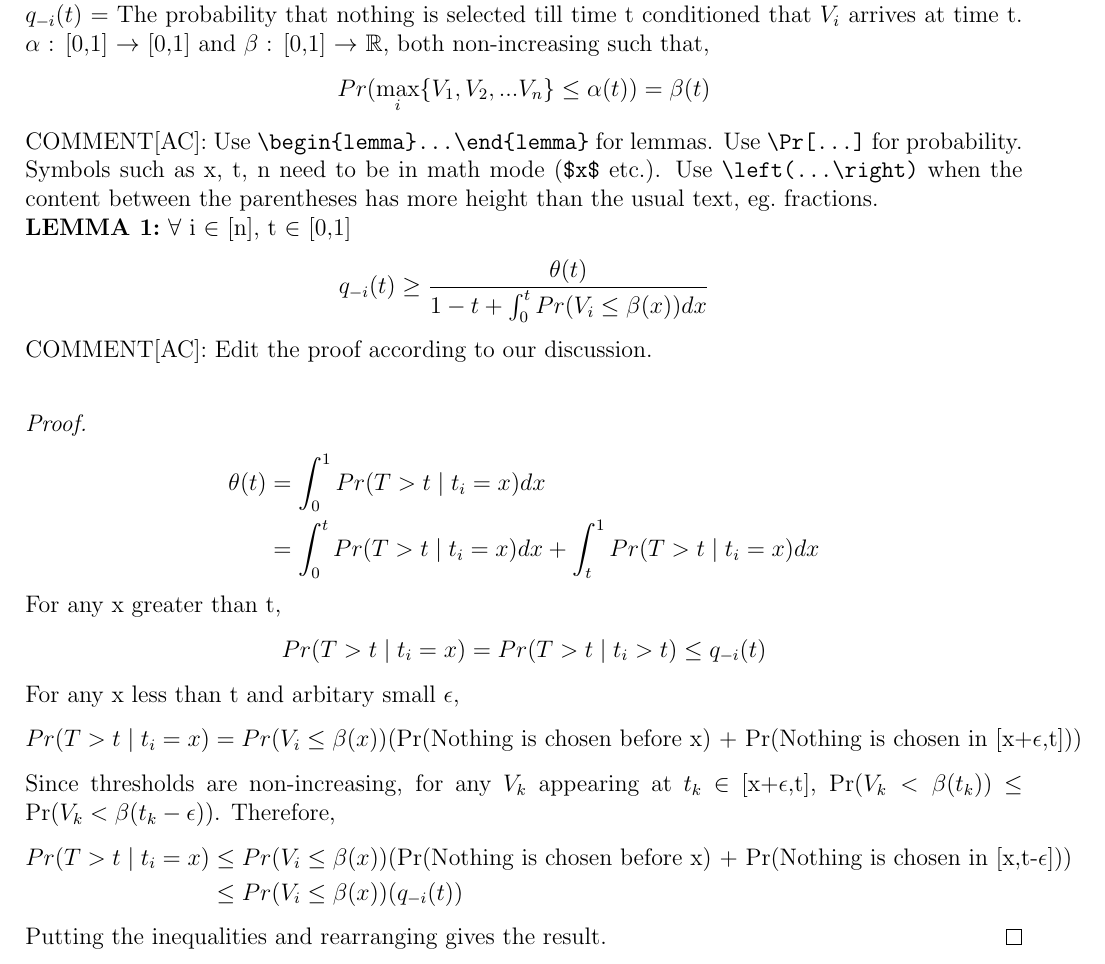
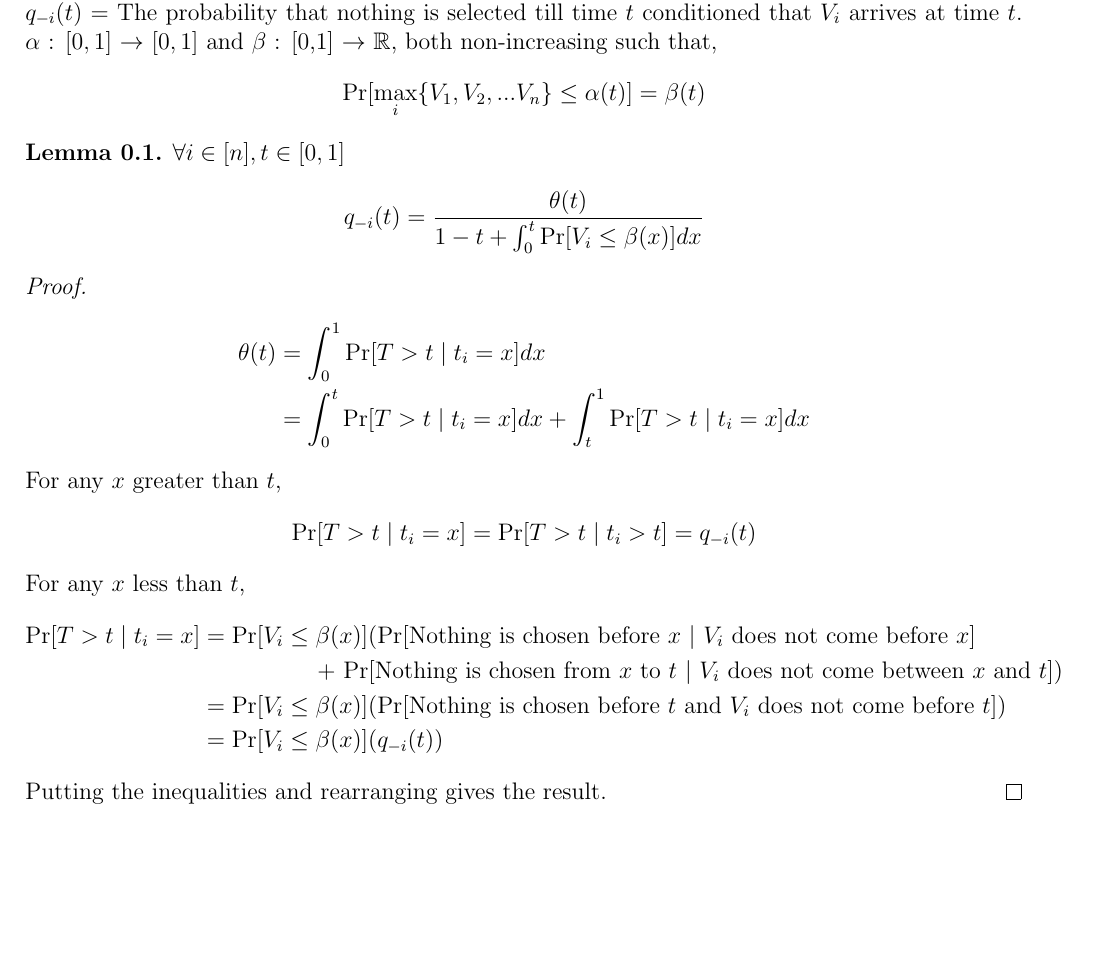
Before and after one commit to Aryan187/Prophet-Secretary, a LaTeX document (Prophet Secretary.tex): part of page 1 of 3, cut so that both start at the same text, the shorter picture padded with empty space. Compiled offline with pdfLaTeX.

Commit message:
Update Prophet Secretary.tex
Made the required corrections

```diff
--- a/Prophet Secretary.tex
+++ b/Prophet Secretary.tex
@@ -12,32 +14,30 @@ Given that $F_{1}$,$F_{2}$,...$F_{n}$ are the initial distribution and $V_{1}$,$
-$\theta(t)$ = The probability that nothing is selected till time t.\\
-$q_{-i}(t)$ = The probability that nothing is selected till time t conditioned that $V_{i}$ arrives at time t.
-$\alpha$ : [0,1] $\rightarrow$ [0,1] and $\beta$ : [0,1] $\rightarrow$ $\mathbb{R}$, both non-increasing such that,
+	Given that $F_{1}$,$F_{2}$,...$F_{n}$ are the initial distribution and $V_{1}$,$V_{2}$,...$V_{n}$ are the corresponding sampled values. For any $t$ $\in [0,1] $, define:\\
+	$\theta(t)$ = The probability that nothing is selected till time $t$.\\
+	$q_{-i}(t)$ = The probability that nothing is selected till time $t$ conditioned that $V_{i}$ arrives at time $t$.
+	$\alpha$ : $[0,1]$ $\rightarrow$ $[0,1]$ and $\beta$ : [0,1] $\rightarrow$ $\mathbb{R}$, both non-increasing such that,
 	\begin{align*}
-Pr(\max_{i} \{V_{1},V_{2},...V_{n}\} \leq \alpha(t)) = \beta(t)
+		\Pr[\max_{i} \{V_{1},V_{2},...V_{n}\} \leq \alpha(t)] = \beta(t)
 	\end{align*}
-COMMENT[AC]: Use \verb|\begin{lemma}...\end{lemma}| for lemmas. Use \verb|\Pr[...]| for probability. Symbols such as x, t, n need to be in math mode (\verb|$x$| etc.). Use \verb|\left(...\right)| when the content between the parentheses has more height than the usual text, eg.\ fractions.\\
-$\textbf{LEMMA 1:}$ $\forall$ i $\in$ [n], t $\in$ [0,1]
+\begin{lemma} $\forall i \in [n], t \in [0,1]$
 	\begin{align*}
-q_{-i}(t) \geq \frac{\theta(t)}{1-t+\int_{0}^{t} Pr(V_{i} \leq \beta(x))  dx}
+		q_{-i}(t) = \frac{\theta(t)}{1-t+\int_{0}^{t} \Pr[V_{i} \leq \beta(x)]  dx}
 	\end{align*}
-COMMENT[AC]: Edit the proof according to our discussion.\\
+\end{lemma}
 	\begin{proof}
 		\begin{align*}
-\theta(t) &= \int_{0}^{1} Pr(T > t \mid t_{i} = x) dx\\
-&= \int_{0}^{t} Pr(T > t \mid t_{i} = x) dx + \int_{t}^{1} Pr(T > t \mid t_{i} = x) dx
+			\theta(t) &= \int_{0}^{1} \Pr[T > t \mid t_{i} = x] dx\\
+			&= \int_{0}^{t} \Pr[T > t \mid t_{i} = x] dx + \int_{t}^{1} \Pr[T > t \mid t_{i} = x] dx
 		\end{align*}
-For any x greater than t,
+		For any $x$ greater than $t$,
 		\begin{align*}
-Pr(T > t \mid t_{i} = x) = Pr(T > t \mid t_{i} > t) \leq q_{-i}(t)
+			\Pr[T > t \mid t_{i} = x] = \Pr[T > t \mid t_{i} > t] = q_{-i}(t)
 		\end{align*}
-For any x less than t and arbitary small $\epsilon$,
+		For any $x$ less than $t$,
 		\begin{align*}
-Pr(T > t \mid t_{i} = x) &= Pr(V_{i} \leq \beta(x)) (\text{Pr(Nothing is chosen before x) + Pr(Nothing is chosen in [x+$\epsilon$,t])})
-\end{align*}
-Since thresholds are non-increasing, for any $V_{k}$ appearing at $t_{k}$ $\in$ [x+$\epsilon$,t], Pr($V_{k} < \beta(t_{k})$) $\leq$ Pr($V_{k} < \beta(t_{k}-\epsilon))$. Therefore,
-\begin{align*}
-Pr(T > t \mid t_{i} = x) &\leq Pr(V_{i} \leq \beta(x)) (\text{Pr(Nothing is chosen before x) + Pr(Nothing is chosen in [x,t-$\epsilon$])})\\
-&\leq Pr(V_{i} \leq \beta(x)) (q_{-i}(t))
+			\Pr[T > t \mid t_{i} = x] &= \Pr[V_{i} \leq \beta(x)] (\text{Pr[Nothing is chosen before $x$ $\mid$ $V_{i}$ does not come before $x$]} \\
+			&\quad \quad \quad \quad \quad \text{+ Pr[Nothing is chosen from $x$ to $t$ $\mid$ $V_{i}$ does not come between $x$ and $t$]})\\
+			&= \Pr[V_{i} \leq \beta(x)](\text{Pr[Nothing is chosen before $t$ and $V_{i}$ does not come before $t$]})\\
+			&= \Pr[V_{i} \leq \beta(x)] (q_{-i}(t))
 		\end{align*}
 		Putting the inequalities and rearranging gives the result.
 	\end{proof}
```
Also changed, not shown: Prophet Secretary.tex (50 more changed lines). Lines whose indentation alone changed are shown as unchanged.
